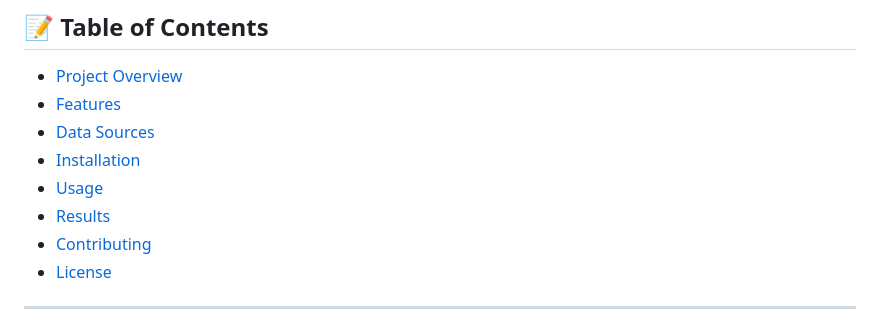
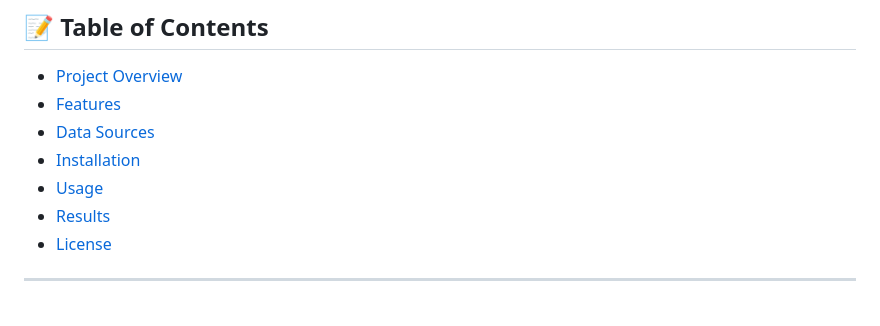
Before and after one commit to Jchow2/Alaska-Airlines-Flight-Path-Data-Analysis-in-R, a Markdown page: README.md, the part around the change. Drawn GitHub-style.

```diff
--- a/README.md
+++ b/README.md
@@ -11,7 +11,6 @@ A data-driven project exploring how the COVID-19 pandemic impacted airline fligh
 - [Installation](#installation)
 - [Usage](#usage)
 - [Results](#results)
-- [Contributing](#contributing)
 - [License](#license)
 
 ---
```
